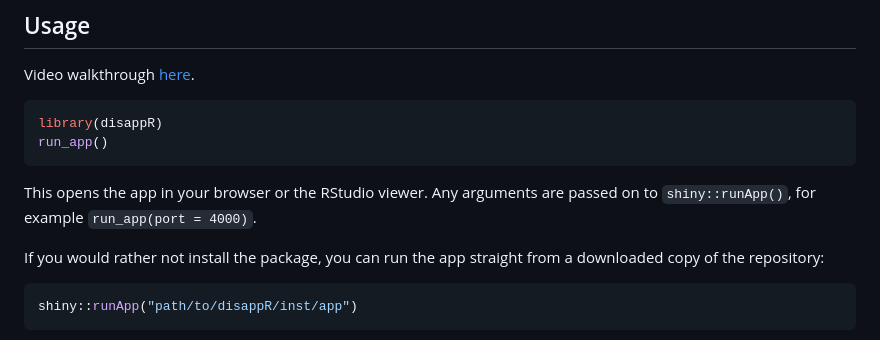
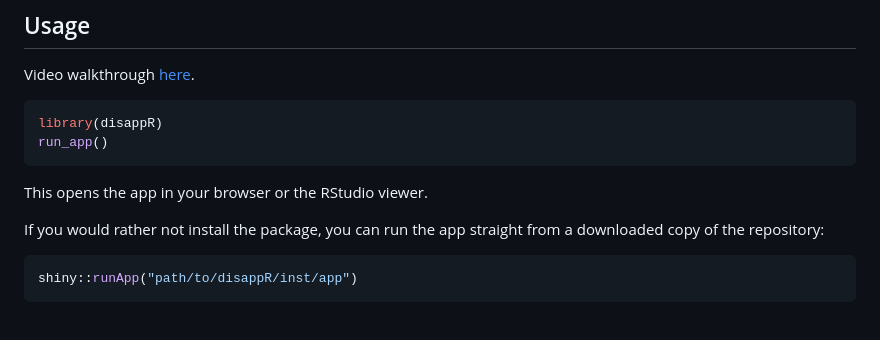
Before and after one commit to EIvimeyCook/disappR, a Markdown page: README.md, the part around the change. Drawn GitHub-style.

````diff
--- a/README.md
+++ b/README.md
@@ -92,8 +92,7 @@ library(disappR)
 run_app()
 ```
 
-This opens the app in your browser or the RStudio viewer. Any arguments are
-passed on to `shiny::runApp()`, for example `run_app(port = 4000)`.
+This opens the app in your browser or the RStudio viewer.
 
 If you would rather not install the package, you can run the app straight from a
 downloaded copy of the repository:
````
